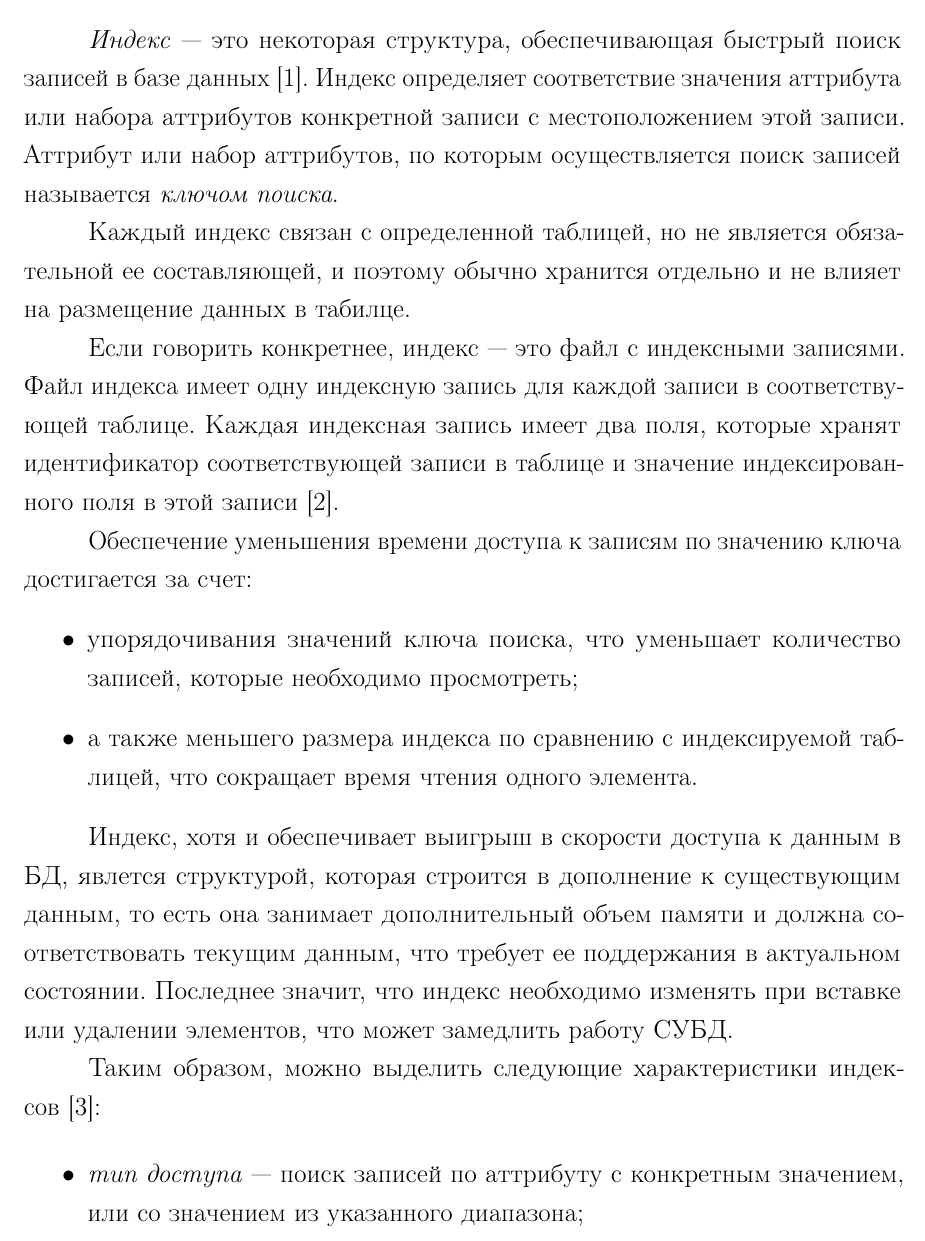
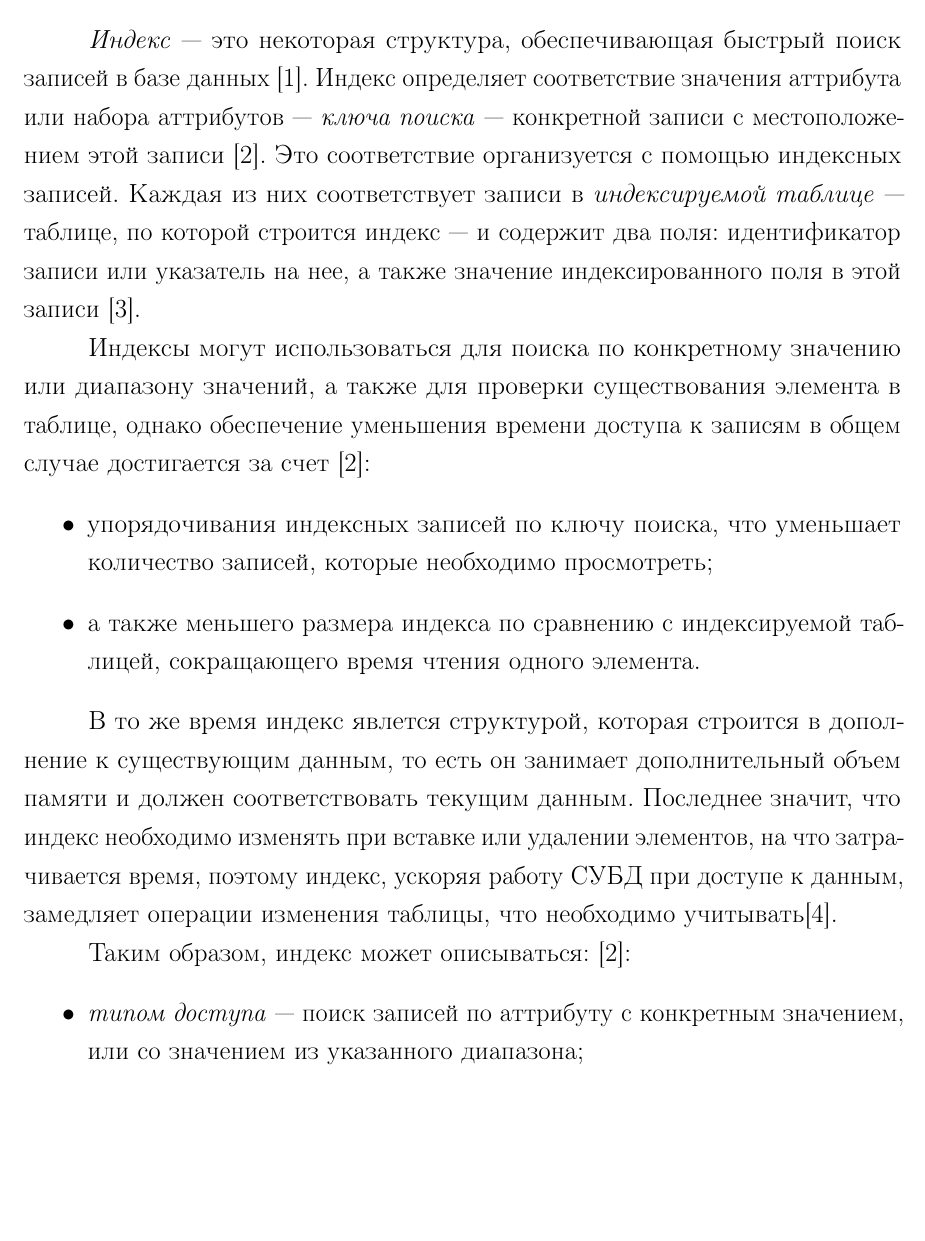
Before and after one commit to MyMiDiII/bmstu-rw-dbi, a LaTeX thesis (tex/report.tex, which reads tex/04-analysis.tex): part of page 5 of 11, cut so that both start at the same text, the shorter picture padded with empty space. Compiled offline with pdfLaTeX.

Commit message:
FIX: base index info

```diff
--- a/tex/04-analysis.tex
+++ b/tex/04-analysis.tex
@@ -4,40 +4,33 @@
 
 \textit{Индекс} --- это некоторая структура, обеспечивающая быстрый поиск
 записей в базе данных~\cite{amur}. Индекс определяет соответствие значения
-аттрибута или набора аттрибутов конкретной записи с местоположением этой записи.
-Аттрибут или набор аттрибутов, по которым осуществляется поиск записей
-называется \textit{ключом поиска}.
+аттрибута или набора аттрибутов --- \textit{ключа поиска} --- конкретной
+записи с местоположением этой записи~\cite{ship}. Это соответствие организуется
+с помощью индексных записей. Каждая из них соответствует записи в
+\textit{индексируемой таблице} --- таблице, по которой строится индекс --- и
+содержит два поля: идентификатор записи или указатель на нее, а также значение
+индексированного поля в этой записи~\cite{syore}.
 
-Каждый индекс связан с определенной таблицей, но не является обязательной ее
-составляющей, и поэтому обычно хранится отдельно и не влияет на размещение
-данных в табилце.
-
-Если говорить конкретнее, индекс --- это файл с индексными записями. Файл
-индекса имеет одну индексную запись для каждой записи в соответствующей таблице.
-Каждая индексная запись имеет два поля, которые хранят идентификатор
-соответствующей записи в таблице и значение индексированного поля в этой
-записи~\cite{syore}.
-
-Обеспечение уменьшения времени доступа к записям по значению ключа достигается
-за счет:
+Индексы могут использоваться для поиска по конкретному значению или диапазону
+значений, а также для проверки существования элемента в таблице, однако
+обеспечение уменьшения времени доступа к записям в общем случае достигается за
+счет~\cite{ship}:
 \begin{itemize}
-    \item упорядочивания значений ключа поиска, что уменьшает количество
-        записей, которые необходимо просмотреть;
+    \item упорядочивания индексных записей по ключу поиска, что уменьшает
+        количество записей, которые необходимо просмотреть;
     \item а также меньшего размера индекса по сравнению с индексируемой
-        таблицей, что сокращает время чтения одного элемента.
+        таблицей, сокращающего время чтения одного элемента.
 \end{itemize}
 
-Индекс, хотя и обеспечивает выигрыш в скорости доступа к данным в БД, явлется
-структурой, которая строится в дополнение к существующим данным, то есть она
-занимает дополнительный объем памяти и должна соответствовать текущим данным,
-что требует ее поддержания в актуальном состоянии. Последнее значит, что индекс
-необходимо изменять при вставке или удалении элементов, что может замедлить
-работу СУБД.
+В то же время индекс явлется структурой, которая строится в дополнение к
+существующим данным, то есть он занимает дополнительный объем памяти и должен
+соответствовать текущим данным.  Последнее значит, что индекс необходимо
+изменять при вставке или удалении элементов, на что затрачивается время, поэтому
+индекс, ускоряя работу СУБД при доступе к данным, замедляет операции изменения
+таблицы, что необходимо учитывать\cite{osip}.
 
-Таким образом, можно выделить следующие характеристики индексов~\cite{ship}:
-
+Таким образом, индекс может описываться:~\cite{ship}:
 \begin{itemize}
-    \item \textit{тип доступа} --- поиск записей по аттрибуту с конкретным
+    \item \textit{типом доступа} --- поиск записей по аттрибуту с конкретным
         значением, или со значением из указанного диапазона;
-    \item \textit{время доступа} --- время поиска записи или записей;
-    \item \textit{время вставки}, включающее время поиска правильного места вставки, а
+    \item \textit{временем доступа} --- время поиска записи или записей;
```
Also changed, not shown: tex/05-methods.tex (+1 -1 lines), tex/biblio.bib (+10 -0 lines), pdf/report.pdf, tex/04-analysis.tex (5 more changed lines).
